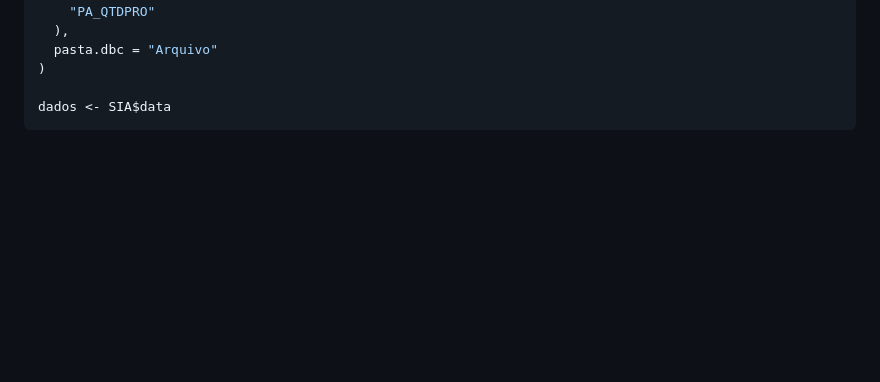
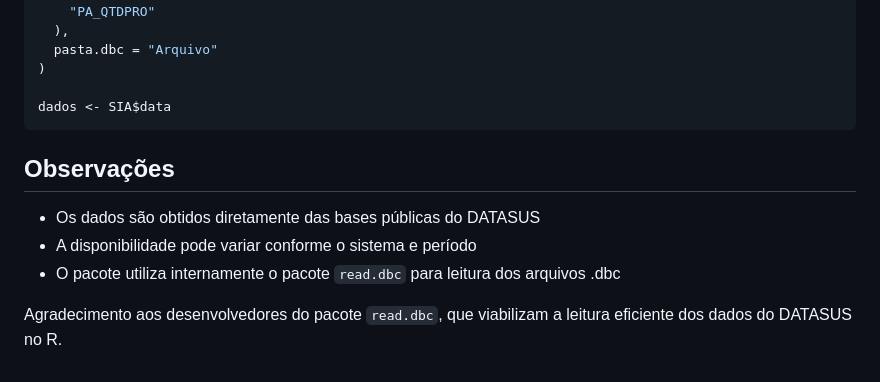
Before and after one commit to LucasRFontes/dtsus, a Markdown page: README.md, the part around the change. Drawn GitHub-style; blank space fills up the shorter version.

Commit message:
Update README with data source and acknowledgments
Add notes on data source and package dependencies

````diff
--- a/README.md
+++ b/README.md
@@ -136,3 +136,12 @@ SIA <- dtsus_download(
 
 dados <- SIA$data
 ```
+
+
+## Observações
+
+- Os dados são obtidos diretamente das bases públicas do DATASUS
+- A disponibilidade pode variar conforme o sistema e período
+- O pacote utiliza internamente o pacote `read.dbc` para leitura dos arquivos .dbc
+
+Agradecimento aos desenvolvedores do pacote `read.dbc`, que viabilizam a leitura eficiente dos dados do DATASUS no R.
````
